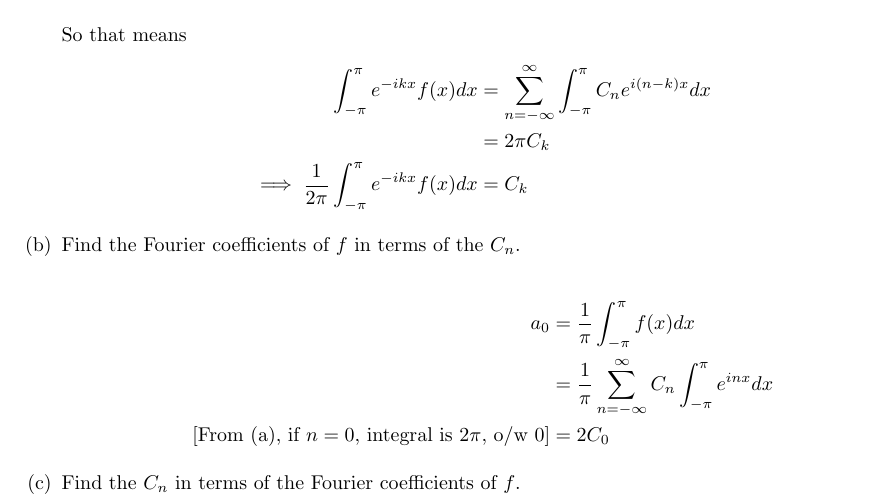
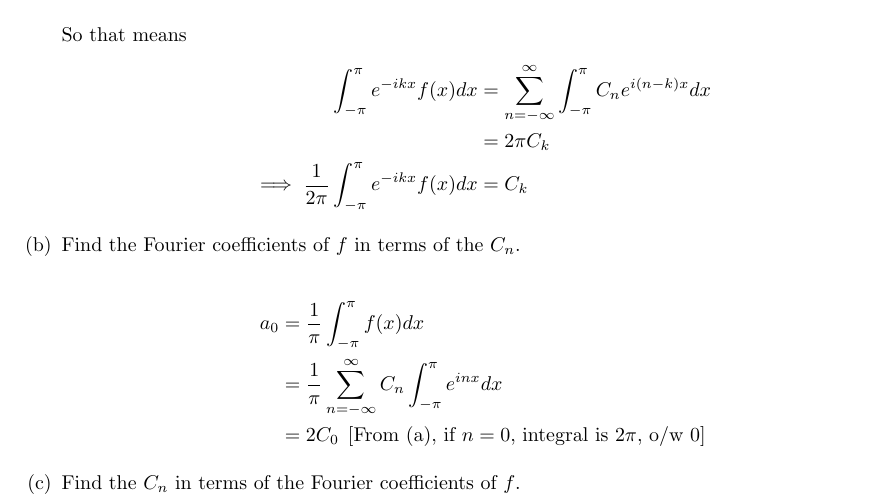
Before and after one commit to poonkeegan/school, a LaTeX document (matb42/a2.tex): part of page 10 of 10, cut so that both start at the same text. Compiled offline with pdfLaTeX.

Commit message:
Wed Jan 24 10:21:16 EST 2018

```diff
--- a/matb42/a2.tex
+++ b/matb42/a2.tex
@@ -387,7 +387,7 @@ So that means
 \begin{align*}
 a_0 &= \frac{1}{\pi} \int_{-\pi}^{\pi}f(x)dx \\
 &= \frac{1}{\pi} \sum_{n=-\infty}^{\infty}C_n \int_{-\pi}^{\pi}e^{inx}dx \\
-[\text{From (a), if $n = 0$, integral is 2$\pi$, o/w 0}] &= 2C_0
+ &= 2C_0 \: \: [\text{From (a), if $n = 0$, integral is 2$\pi$, o/w 0}]
 \end{align*}
 \item Find the $C_n$ in terms of the Fourier coefficients of $f$.
 \end{enumerate}
```
Also changed, not shown: matb42/a2.pdf.
